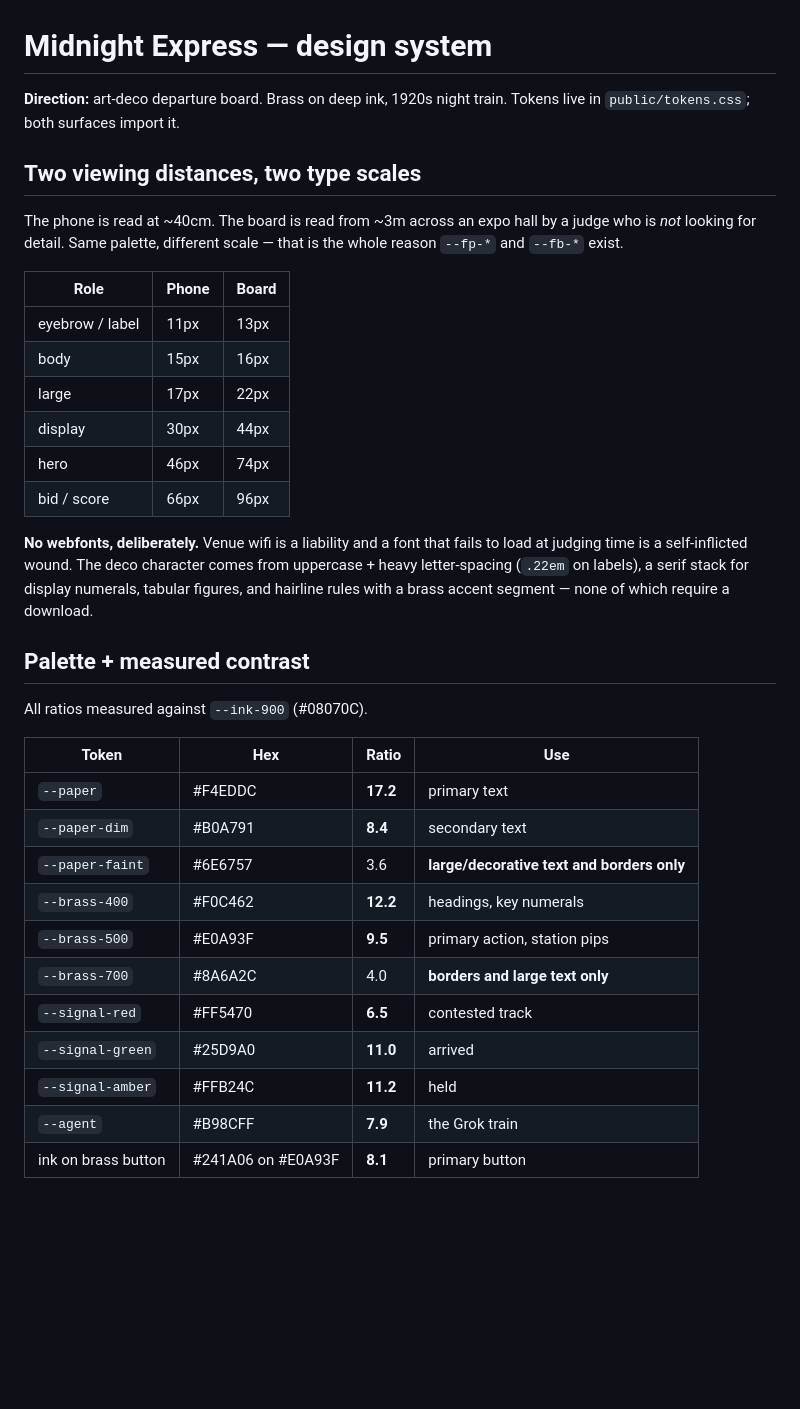
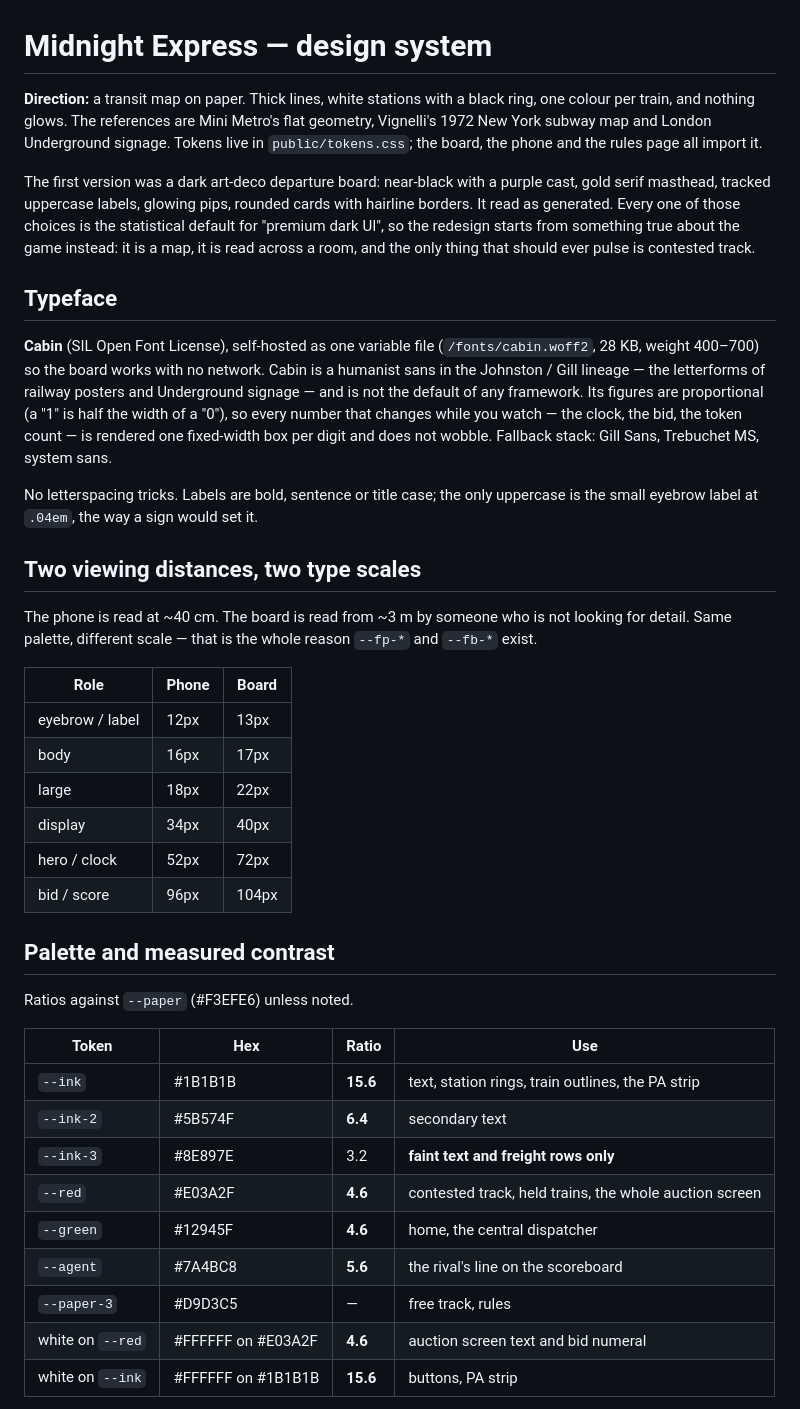
Before and after one commit to sraghav12/midnight-express, a Markdown page: docs/DESIGN.md, the part around one of its changes. Drawn GitHub-style; blank space fills up the shorter version.

```diff
--- a/docs/DESIGN.md
+++ b/docs/DESIGN.md
@@ -1,44 +1,56 @@
 # Midnight Express — design system
 
-**Direction:** art-deco departure board. Brass on deep ink, 1920s night train.
-Tokens live in `public/tokens.css`; both surfaces import it.
+**Direction:** a transit map on paper. Thick lines, white stations with a black ring, one colour
+per train, and nothing glows. The references are Mini Metro's flat geometry, Vignelli's 1972
+New York subway map and London Underground signage. Tokens live in `public/tokens.css`; the
+board, the phone and the rules page all import it.
 
+The first version was a dark art-deco departure board: near-black with a purple cast, gold
+serif masthead, tracked uppercase labels, glowing pips, rounded cards with hairline borders. It
+read as generated. Every one of those choices is the statistical default for "premium dark UI",
+so the redesign starts from something true about the game instead: it is a map, it is read
+across a room, and the only thing that should ever pulse is contested track.
+
+## Typeface
+
+**Cabin** (SIL Open Font License), self-hosted as one variable file (`/fonts/cabin.woff2`,
+28 KB, weight 400–700) so the board works with no network. Cabin is a humanist sans in the
+Johnston / Gill lineage — the letterforms of railway posters and Underground signage — and is
+not the default of any framework. Its figures are proportional (a "1" is half the width of a
+"0"), so every number that changes while you watch — the clock, the bid, the token count — is
+rendered one fixed-width box per digit and does not wobble. Fallback stack: Gill Sans, Trebuchet
+MS, system sans.
+
+No letterspacing tricks. Labels are bold, sentence or title case; the only uppercase is the
+small eyebrow label at `.04em`, the way a sign would set it.
 
 ## Two viewing distances, two type scales
 
-The phone is read at ~40cm. The board is read from ~3m across an expo hall by a judge who is
-*not* looking for detail. Same palette, different scale — that is the whole reason `--fp-*`
-and `--fb-*` exist.
+The phone is read at ~40 cm. The board is read from ~3 m by someone who is not looking for
+detail. Same palette, different scale — that is the whole reason `--fp-*` and `--fb-*` exist.
 
 | Role | Phone | Board |
 |---|---|---|
-| eyebrow / label | 11px | 13px |
-| body | 15px | 16px |
-| large | 17px | 22px |
-| display | 30px | 44px |
-| hero | 46px | 74px |
-| bid / score | 66px | 96px |
+| eyebrow / label | 12px | 13px |
+| body | 16px | 17px |
+| large | 18px | 22px |
+| display | 34px | 40px |
+| hero / clock | 52px | 72px |
+| bid / score | 96px | 104px |
 
-**No webfonts, deliberately.** Venue wifi is a liability and a font that fails to load at
-judging time is a self-inflicted wound. The deco character comes from uppercase + heavy
-letter-spacing (`.22em` on labels), a serif stack for display numerals, tabular figures,
-and hairline rules with a brass accent segment — none of which require a download.
+## Palette and measured contrast
 
-## Palette + measured contrast
-
-All ratios measured against `--ink-900` (#08070C).
+Ratios against `--paper` (#F3EFE6) unless noted.
 
 | Token | Hex | Ratio | Use |
 |---|---|---|---|
-| `--paper` | #F4EDDC | **17.2** | primary text |
-| `--paper-dim` | #B0A791 | **8.4** | secondary text |
-| `--paper-faint` | #6E6757 | 3.6 | **large/decorative text and borders only** |
-| `--brass-400` | #F0C462 | **12.2** | headings, key numerals |
-| `--brass-500` | #E0A93F | **9.5** | primary action, station pips |
-| `--brass-700` | #8A6A2C | 4.0 | **borders and large text only** |
-| `--signal-red` | #FF5470 | **6.5** | contested track |
-| `--signal-green` | #25D9A0 | **11.0** | arrived |
-| `--signal-amber` | #FFB24C | **11.2** | held |
-| `--agent` | #B98CFF | **7.9** | the Grok train |
-| ink on brass button | #241A06 on #E0A93F | **8.1** | primary button |
+| `--ink` | #1B1B1B | **15.6** | text, station rings, train outlines, the PA strip |
+| `--ink-2` | #5B574F | **6.4** | secondary text |
+| `--ink-3` | #8E897E | 3.2 | **faint text and freight rows only** |
+| `--red` | #E03A2F | **4.6** | contested track, held trains, the whole auction screen |
+| `--green` | #12945F | **4.6** | home, the central dispatcher |
+| `--agent` | #7A4BC8 | **5.6** | the rival's line on the scoreboard |
+| `--paper-3` | #D9D3C5 | — | free track, rules |
+| white on `--red` | #FFFFFF on #E03A2F | **4.6** | auction screen text and bid numeral |
+| white on `--ink` | #FFFFFF on #1B1B1B | **15.6** | buttons, PA strip |
 
```
Also changed, not shown: other parts of docs/DESIGN.md (+39 -26 lines), README.md (+4 -3 lines), public/img/board-contested.jpg, public/img/board-run.jpg, public/img/board-score.jpg, public/img/phone-bid.jpg, public/img/phone-drive.jpg, public/img/phone-end.jpg, 8 other files.
